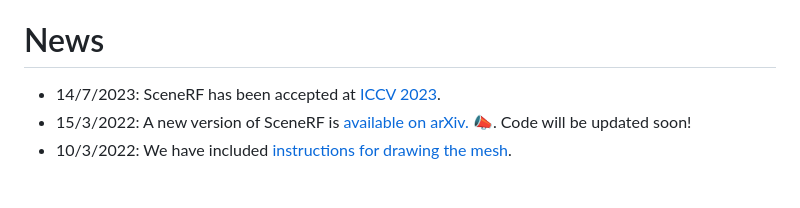
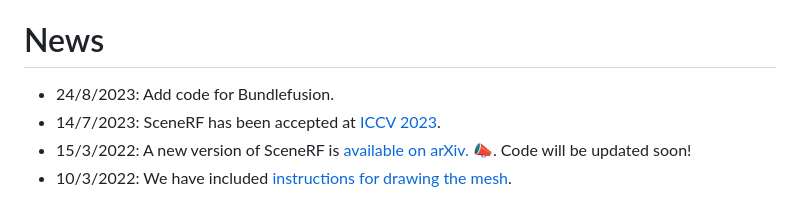
Before and after one commit to astra-vision/SceneRF, a Markdown page: README.md, the part around the change. GitHub-like rendering.

```diff
--- a/README.md
+++ b/README.md
@@ -70,6 +70,7 @@ If you find this work or code useful, please cite our [paper](https://arxiv.org/
 - [Acknowledgment](#acknowledgment)
 
 # News
+- 24/8/2023: Add code for Bundlefusion.
 - 14/7/2023: SceneRF has been accepted at [ICCV 2023](https://iccv2023.thecvf.com/).
 - 15/3/2022: A new version of SceneRF is [available on arXiv.](https://arxiv.org/abs/2212.02501) :mega:. Code will be updated soon!
 - 10/3/2022: We have included [instructions for drawing the mesh](https://github.com/astra-vision/SceneRF#mesh-extraction-and-visualization).
```
